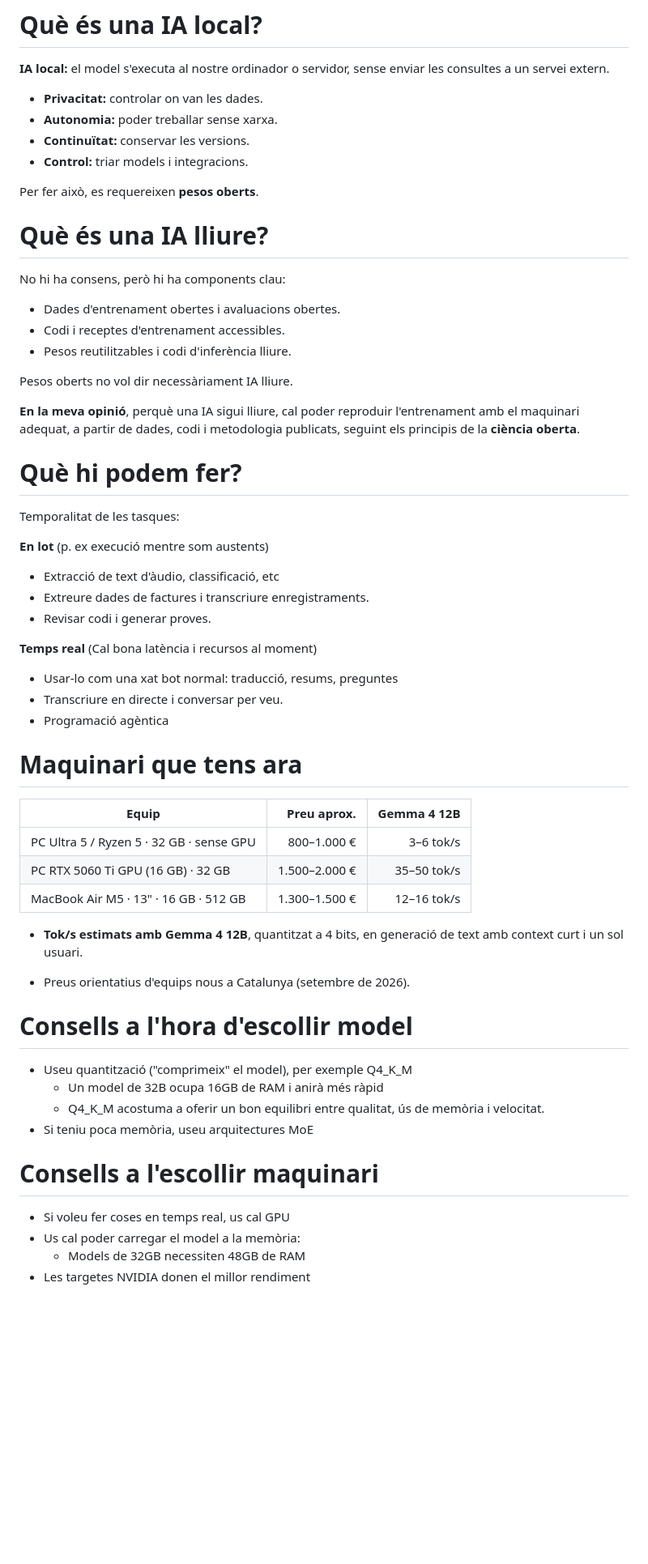
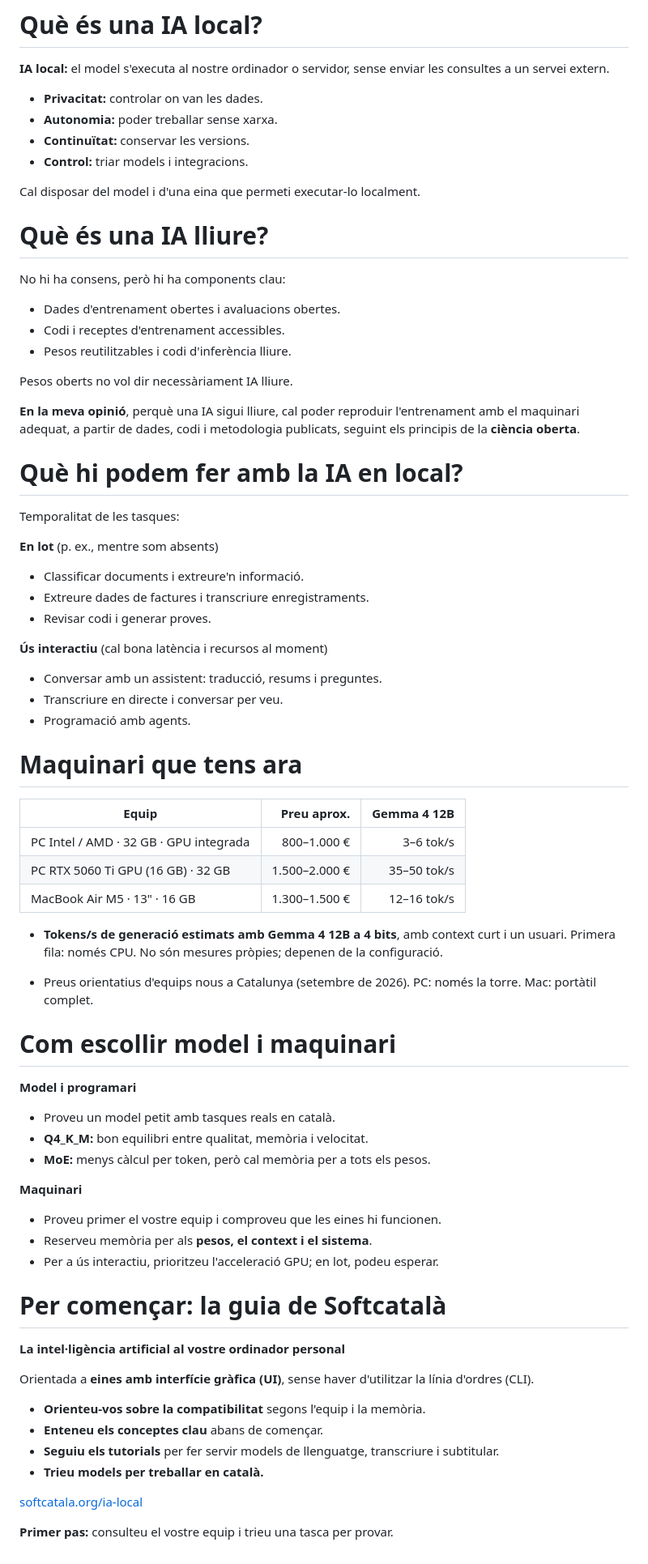
Before and after one commit to jordimas/calaix-de-sastre, a Markdown page: presentacions/ia-local.md, the part around one of its changes. Shown at 81% size. Rendered like a GitHub page; blank space fills up the shorter version.

Commit message:
Millora els consells sobre IA local i afegeix la guia de Softcatalà

```diff
--- a/presentacions/ia-local.md
+++ b/presentacions/ia-local.md
@@ -67,7 +67,7 @@ o servidor, sense enviar les consultes a un servei extern.
 - **Continuïtat:** conservar les versions.
 - **Control:** triar models i integracions.
 
-Per fer això, es requereixen **pesos oberts**.
+Cal disposar del model i d'una eina que permeti executar-lo localment.
 
 <!-- end_slide -->
 
@@ -86,21 +86,21 @@ publicats, seguint els principis de la **ciència oberta**.
 
 <!-- end_slide -->
 
-# Què hi podem fer?
+# Què hi podem fer amb la IA en local?
 
 Temporalitat de les tasques:
 
-**En lot** (p. ex execució mentre som austents)
+**En lot** (p. ex., mentre som absents)
 
-- Extracció de text d'àudio, classificació, etc
+- Classificar documents i extreure'n informació.
 - Extreure dades de factures i transcriure enregistraments.
 - Revisar codi i generar proves.
 
-**Temps real** (Cal bona latència i recursos al moment)
+**Ús interactiu** (cal bona latència i recursos al moment)
 
-- Usar-lo com una xat bot normal: traducció, resums, preguntes
+- Conversar amb un assistent: traducció, resums i preguntes.
 - Transcriure en directe i conversar per veu.
-- Programació agèntica
+- Programació amb agents.
 
 <!-- end_slide -->
 
@@ -108,31 +108,48 @@ Temporalitat de les tasques:
 
 | Equip | Preu aprox. | Gemma 4 12B |
 | --- | ---: | ---: |
-| PC Ultra 5 / Ryzen 5 · 32 GB · sense GPU | 800–1.000 € | 3–6 tok/s |
+| PC Intel / AMD · 32 GB · GPU integrada | 800–1.000 € | 3–6 tok/s |
 | PC RTX 5060 Ti GPU (16 GB) · 32 GB | 1.500–2.000 € | 35–50 tok/s |
-| MacBook Air M5 · 13" · 16 GB · 512 GB | 1.300–1.500 € | 12–16 tok/s |
+| MacBook Air M5 · 13" · 16 GB  | 1.300–1.500 € | 12–16 tok/s |
 
-* **Tok/s estimats amb Gemma 4 12B**, quantitzat a 4 bits,
-en generació de text amb context curt i un sol usuari.
+* **Tokens/s de generació estimats amb Gemma 4 12B a 4 bits**,
+amb context curt i un usuari. Primera fila: només CPU.
+No són mesures pròpies; depenen de la configuració.
 
 * Preus orientatius d'equips nous a Catalunya (setembre de 2026).
+PC: només la torre. Mac: portàtil complet.
 
 <!-- end_slide -->
 
-# Consells a l'hora d'escollir model
+# Com escollir model i maquinari
 
-- Useu quantització ("comprimeix" el model), per exemple Q4_K_M
-  - Un model de 32B ocupa 16GB de RAM i anirà més ràpid
-  - Q4_K_M acostuma a oferir un bon equilibri entre qualitat, ús de memòria i velocitat.
-- Si teniu poca memòria, useu arquitectures MoE
+**Model i programari**
+
+- Proveu un model petit amb tasques reals en català.
+- **Q4_K_M:** bon equilibri entre qualitat, memòria i velocitat.
+- **MoE:** menys càlcul per token, però cal memòria per a tots els pesos.
+
+**Maquinari**
+
+- Proveu primer el vostre equip i comproveu que les eines hi funcionen.
+- Reserveu memòria per als **pesos, el context i el sistema**.
+- Per a ús interactiu, prioritzeu l'acceleració GPU; en lot, podeu esperar.
 
 <!-- end_slide -->
 
-# Consells a l'escollir maquinari
+# Per començar: la guia de Softcatalà
 
-- Si voleu fer coses en temps real, us cal GPU
-- Us cal poder carregar el model a la memòria:
-  - Models de 32GB necessiten 48GB de RAM
-- Les targetes NVIDIA donen el millor rendiment
+**La intel·ligència artificial al vostre ordinador personal**
+
+Orientada a **eines amb interfície gràfica (UI)**, sense haver d'utilitzar la línia d'ordres (CLI).
+
+- **Orienteu-vos sobre la compatibilitat** segons l'equip i la memòria.
+- **Enteneu els conceptes clau** abans de començar.
+- **Seguiu els tutorials** per fer servir models de llenguatge, transcriure i subtitular.
+- **Trieu models per treballar en català.**
+
+[softcatala.org/ia-local](https://www.softcatala.org/ia-local/)
+
+**Primer pas:** consulteu el vostre equip i trieu una tasca per provar.
 
 <!-- end_slide -->
```
Also changed, not shown: other parts of presentacions/ia-local.md (+1 -1 lines).
